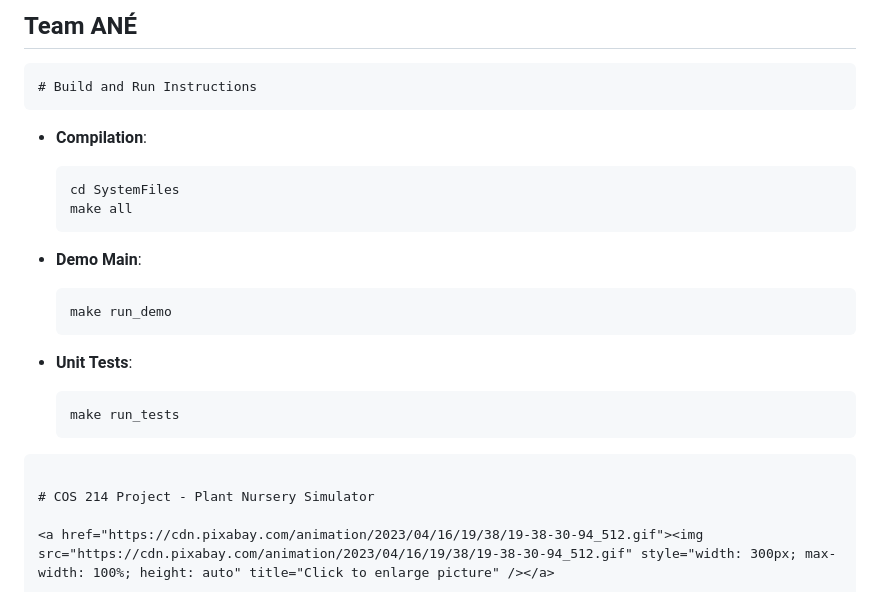
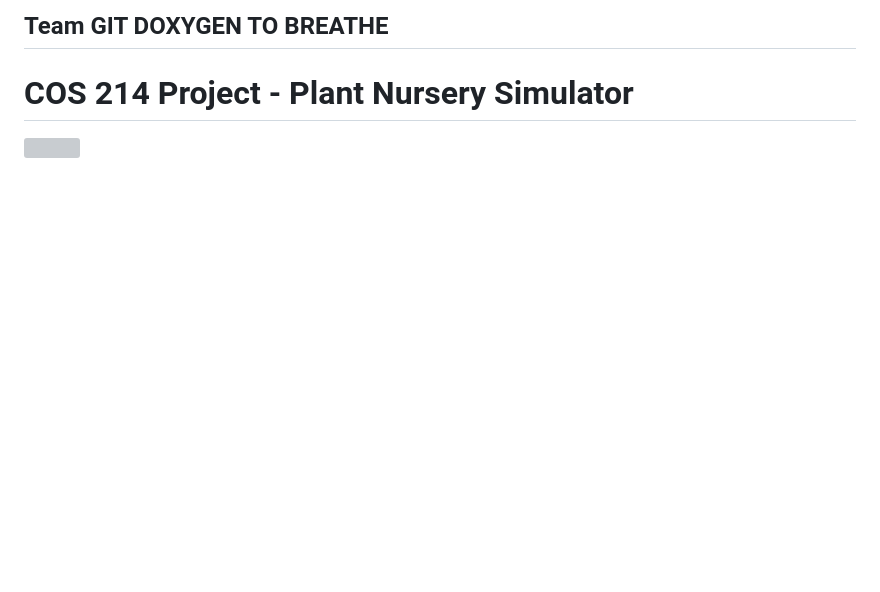
Before and after one commit to JoshKretschmer/COS214_Prac_GIT_Doxygen, a Markdown page: README.md, the part around the change. Drawn GitHub-style; blank space fills up the shorter version; grey boxes are pictures that could not be loaded.

Commit message:
corrected readme

````diff
--- a/README.md
+++ b/README.md
@@ -1,24 +1,4 @@
-## Team ANÉ
-
-```markdown
-# Build and Run Instructions
-  ```
-- **Compilation**:
-  ```bash
-  cd SystemFiles
-  make all
-  ```
-
-- **Demo Main**:
-  ```bash
-  make run_demo
-  ```
-
-- **Unit Tests**:
-  ```bash
-  make run_tests
-  ```
-```
+## Team GIT DOXYGEN TO BREATHE
 
 # COS 214 Project - Plant Nursery Simulator
 
````
